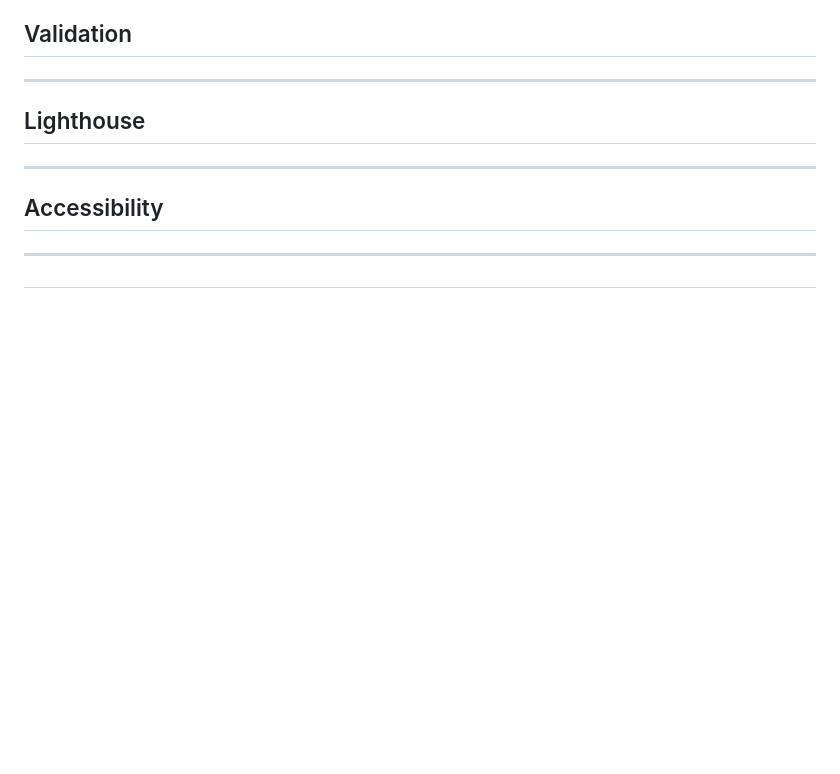
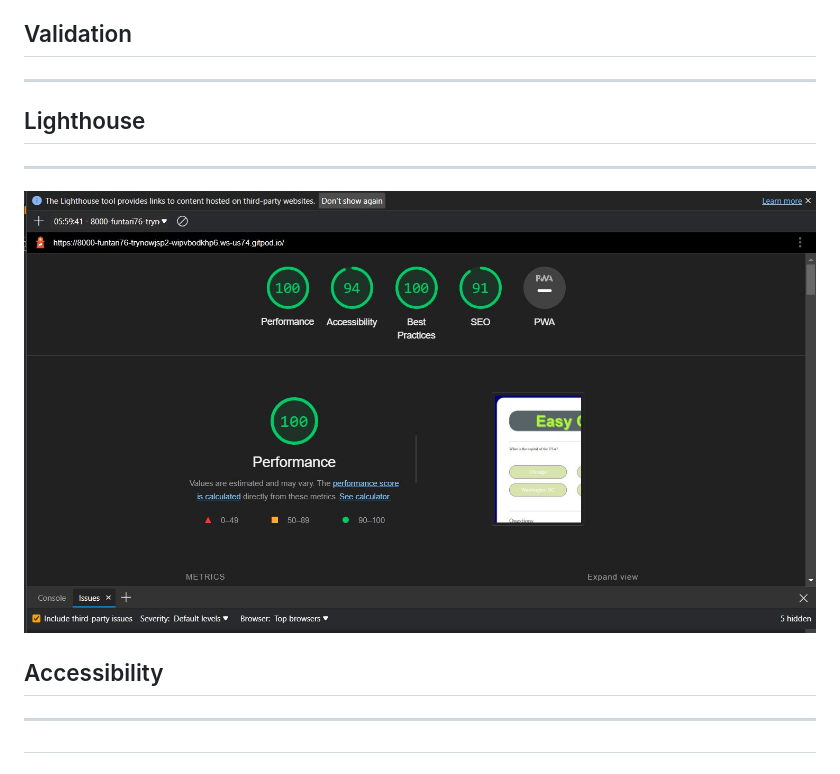
Before and after one commit to funtari76/Try-nowjs-P2, a Markdown page: README.md, the part around one of its changes. Rendered like a GitHub page; pictures changed too: assets/media/lighthouse01.jpg (added); blank space fills up the shorter version.

```diff
--- a/README.md
+++ b/README.md
@@ -62,6 +62,8 @@ Easy Quizzy is a easy quiz that is ment as a 'refresher' of general information
 ## Lighthouse
 <hr>
 
+![](./assets/media/lighthouse01.jpg)
+
 ## Accessibility
 <hr>
 
```
Also changed, not shown: other parts of README.md (+3 -1 lines), assets/media/error.png (added), assets/media/error2.png (added), assets/media/error3.png (added), assets/media/nav1.jpg (added).
